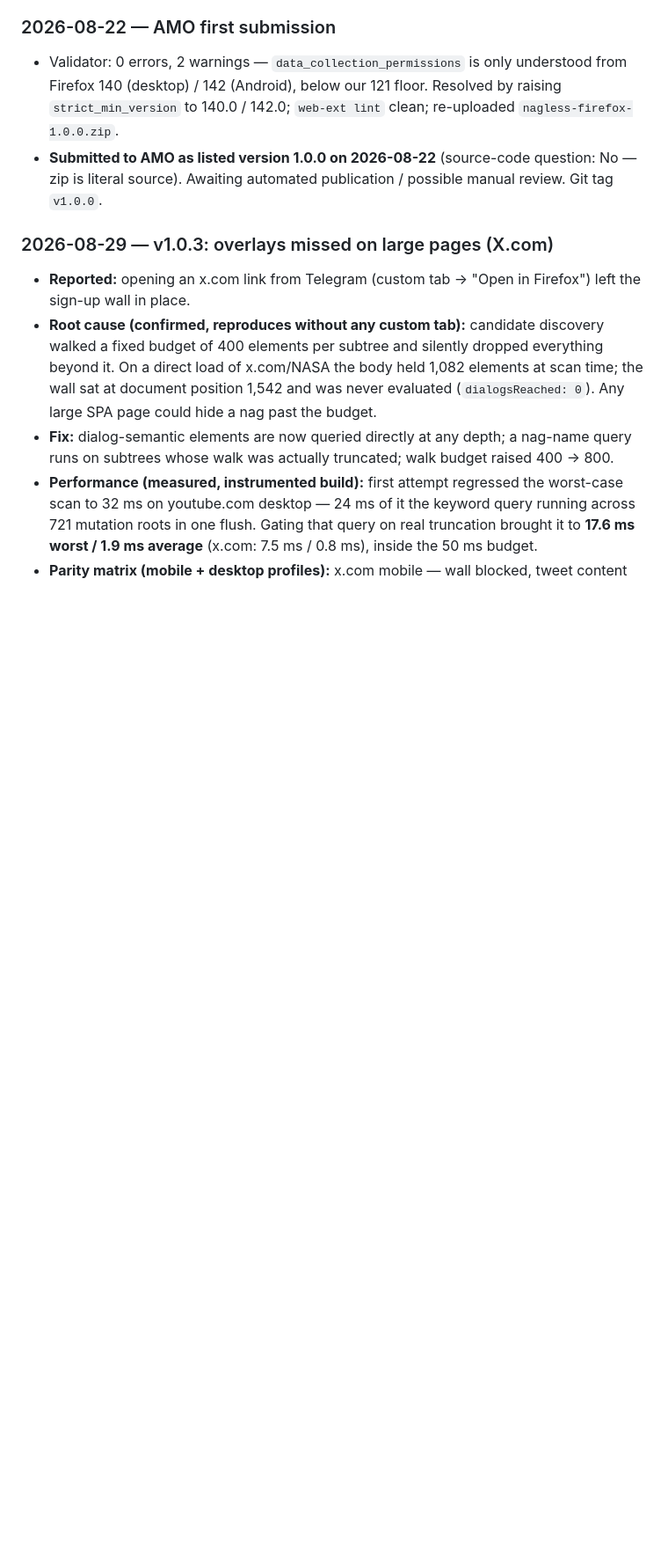
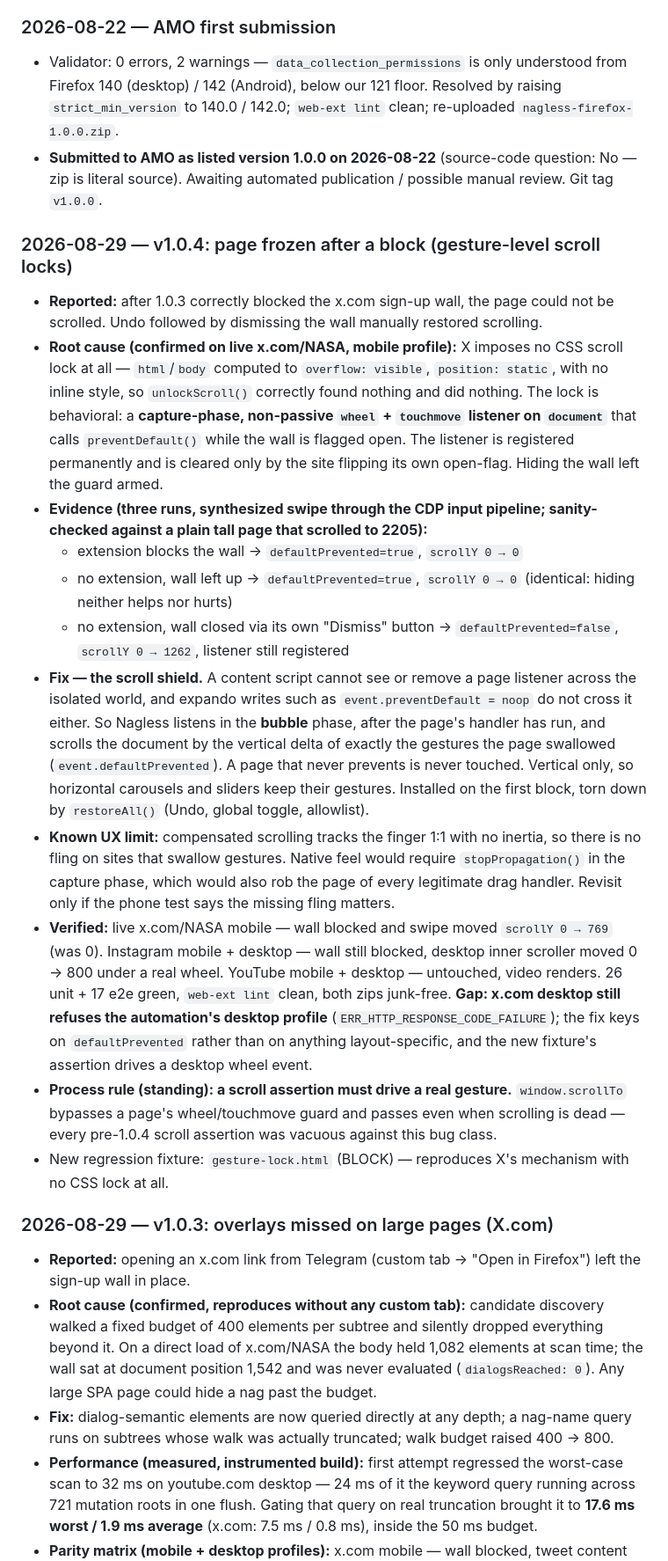
Before and after one commit to muhannad85/nagless, a Markdown page: docs/PUBLISHING.md, the part around the change. Shown at 88% size. GitHub-like rendering; blank space fills up the shorter version.

Commit message:
Record the v1.0.4 gesture-lock diagnosis in the QA log

```diff
--- a/docs/PUBLISHING.md
+++ b/docs/PUBLISHING.md
@@ -90,6 +90,20 @@ Append dated entries here after each manual QA pass (desktop + Android), listing
 - Validator: 0 errors, 2 warnings — `data_collection_permissions` is only understood from Firefox 140 (desktop) / 142 (Android), below our 121 floor. Resolved by raising `strict_min_version` to 140.0 / 142.0; `web-ext lint` clean; re-uploaded `nagless-firefox-1.0.0.zip`.
 - **Submitted to AMO as listed version 1.0.0 on 2026-08-22** (source-code question: No — zip is literal source). Awaiting automated publication / possible manual review. Git tag `v1.0.0`.
 
+### 2026-08-29 — v1.0.4: page frozen after a block (gesture-level scroll locks)
+
+- **Reported:** after 1.0.3 correctly blocked the x.com sign-up wall, the page could not be scrolled. Undo followed by dismissing the wall manually restored scrolling.
+- **Root cause (confirmed on live x.com/NASA, mobile profile):** X imposes no CSS scroll lock at all — `html`/`body` computed to `overflow: visible`, `position: static`, with no inline style, so `unlockScroll()` correctly found nothing and did nothing. The lock is behavioral: a **capture-phase, non-passive `wheel` + `touchmove` listener on `document`** that calls `preventDefault()` while the wall is flagged open. The listener is registered permanently and is cleared only by the site flipping its own open-flag. Hiding the wall left the guard armed.
+- **Evidence (three runs, synthesized swipe through the CDP input pipeline; sanity-checked against a plain tall page that scrolled to 2205):**
+  - extension blocks the wall → `defaultPrevented=true`, `scrollY 0 → 0`
+  - no extension, wall left up → `defaultPrevented=true`, `scrollY 0 → 0` (identical: hiding neither helps nor hurts)
+  - no extension, wall closed via its own "Dismiss" button → `defaultPrevented=false`, `scrollY 0 → 1262`, listener still registered
+- **Fix — the scroll shield.** A content script cannot see or remove a page listener across the isolated world, and expando writes such as `event.preventDefault = noop` do not cross it either. So Nagless listens in the **bubble** phase, after the page's handler has run, and scrolls the document by the vertical delta of exactly the gestures the page swallowed (`event.defaultPrevented`). A page that never prevents is never touched. Vertical only, so horizontal carousels and sliders keep their gestures. Installed on the first block, torn down by `restoreAll()` (Undo, global toggle, allowlist).
+- **Known UX limit:** compensated scrolling tracks the finger 1:1 with no inertia, so there is no fling on sites that swallow gestures. Native feel would require `stopPropagation()` in the capture phase, which would also rob the page of every legitimate drag handler. Revisit only if the phone test says the missing fling matters.
+- **Verified:** live x.com/NASA mobile — wall blocked and swipe moved `scrollY 0 → 769` (was 0). Instagram mobile + desktop — wall still blocked, desktop inner scroller moved 0 → 800 under a real wheel. YouTube mobile + desktop — untouched, video renders. 26 unit + 17 e2e green, `web-ext lint` clean, both zips junk-free. **Gap: x.com desktop still refuses the automation's desktop profile** (`ERR_HTTP_RESPONSE_CODE_FAILURE`); the fix keys on `defaultPrevented` rather than on anything layout-specific, and the new fixture's assertion drives a desktop wheel event.
+- **Process rule (standing): a scroll assertion must drive a real gesture.** `window.scrollTo` bypasses a page's wheel/touchmove guard and passes even when scrolling is dead — every pre-1.0.4 scroll assertion was vacuous against this bug class.
+- New regression fixture: `gesture-lock.html` (BLOCK) — reproduces X's mechanism with no CSS lock at all.
+
 ### 2026-08-29 — v1.0.3: overlays missed on large pages (X.com)
 
 - **Reported:** opening an x.com link from Telegram (custom tab → "Open in Firefox") left the sign-up wall in place.
```
